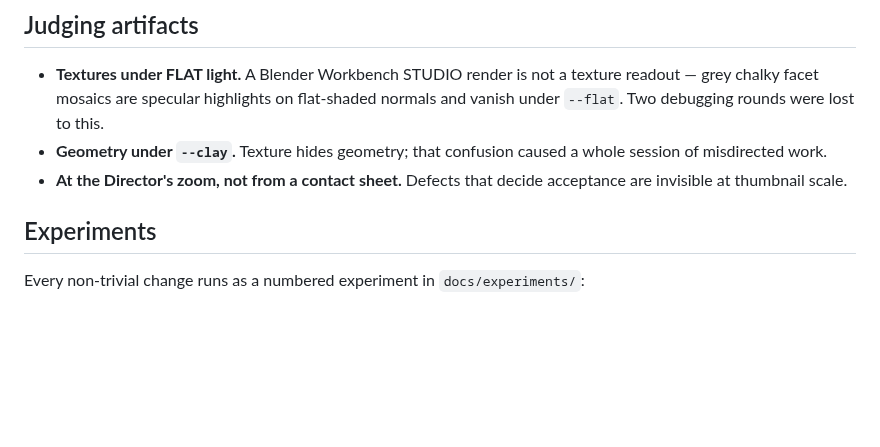
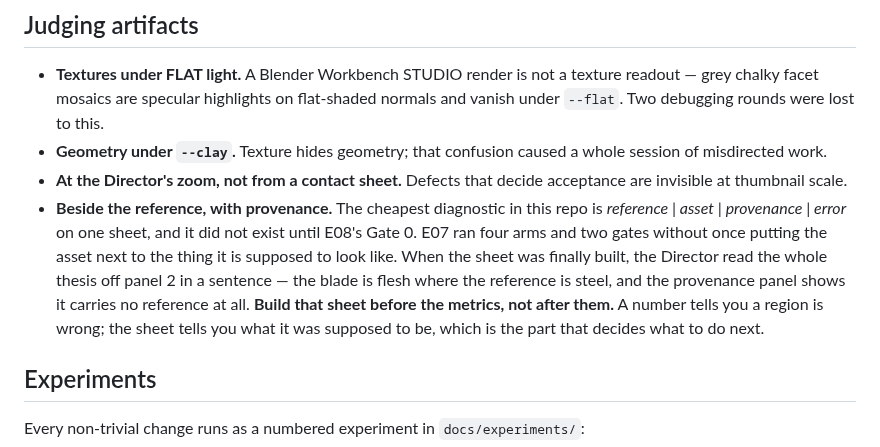
Before and after one commit to mcp-tool-shop-org/facet, a Markdown page: CLAUDE.md, the part around the change. Rendered like a GitHub page; blank space fills up the shorter version.

Commit message:
CLAUDE.md: build the reference-beside-asset sheet BEFORE the metrics
E07 ran four arms and two gates without once putting the asset next to the
thing it is supposed to look like. E08 Gate 0 finally built the four-panel
sheet — reference | asset | provenance | error — and the Director read the
whole thesis off panel 2 in one sentence: the blade is flesh where the
reference is steel, and the provenance panel shows it carries no reference
at all.

Eight turns of numbers reached a conclusion the picture states immediately.
A number tells you a region is wrong; the sheet tells you what it was
supposed to be, which is the part that decides what to do next.

Filed next to FLAT-for-texture and clay-for-geometry, which were earned the
same way.

```diff
--- a/CLAUDE.md
+++ b/CLAUDE.md
@@ -134,6 +134,14 @@ again. Anyone can run those tools and watch them fail the same way.
   of misdirected work.
 - **At the Director's zoom, not from a contact sheet.** Defects that decide acceptance are
   invisible at thumbnail scale.
+- **Beside the reference, with provenance.** The cheapest diagnostic in this repo is
+  *reference | asset | provenance | error* on one sheet, and it did not exist until E08's
+  Gate 0. E07 ran four arms and two gates without once putting the asset next to the thing it
+  is supposed to look like. When the sheet was finally built, the Director read the whole
+  thesis off panel 2 in a sentence — the blade is flesh where the reference is steel, and the
+  provenance panel shows it carries no reference at all. **Build that sheet before the
+  metrics, not after them.** A number tells you a region is wrong; the sheet tells you what it
+  was supposed to be, which is the part that decides what to do next.
 
 ## Experiments
 
```
